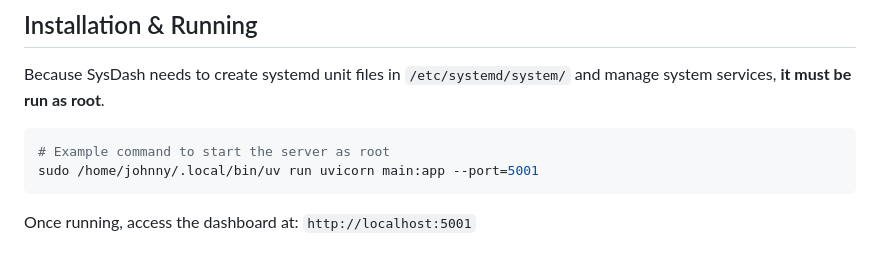
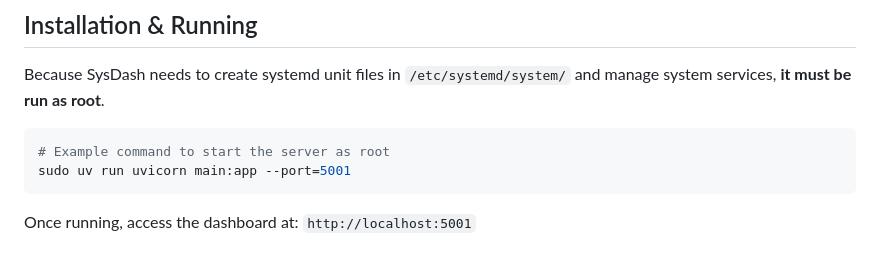
Before and after one commit to JTSJohnny/Sysdash-For-Servers, a Markdown page: README.md, the part around the change. Drawn GitHub-style.

````diff
--- a/README.md
+++ b/README.md
@@ -39,7 +39,7 @@ Because SysDash needs to create systemd unit files in `/etc/systemd/system/` and
 
 ```bash
 # Example command to start the server as root
-sudo /home/johnny/.local/bin/uv run uvicorn main:app --port=5001
+sudo uv run uvicorn main:app --port=5001
 ```
 
 Once running, access the dashboard at:
````
